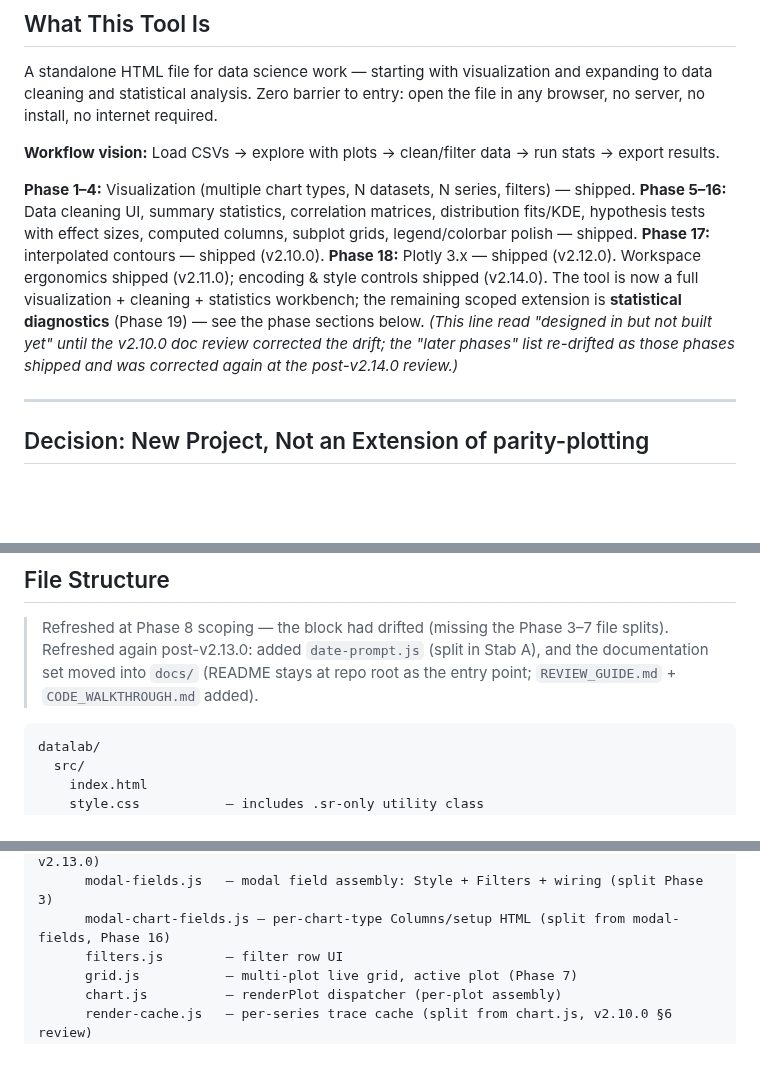
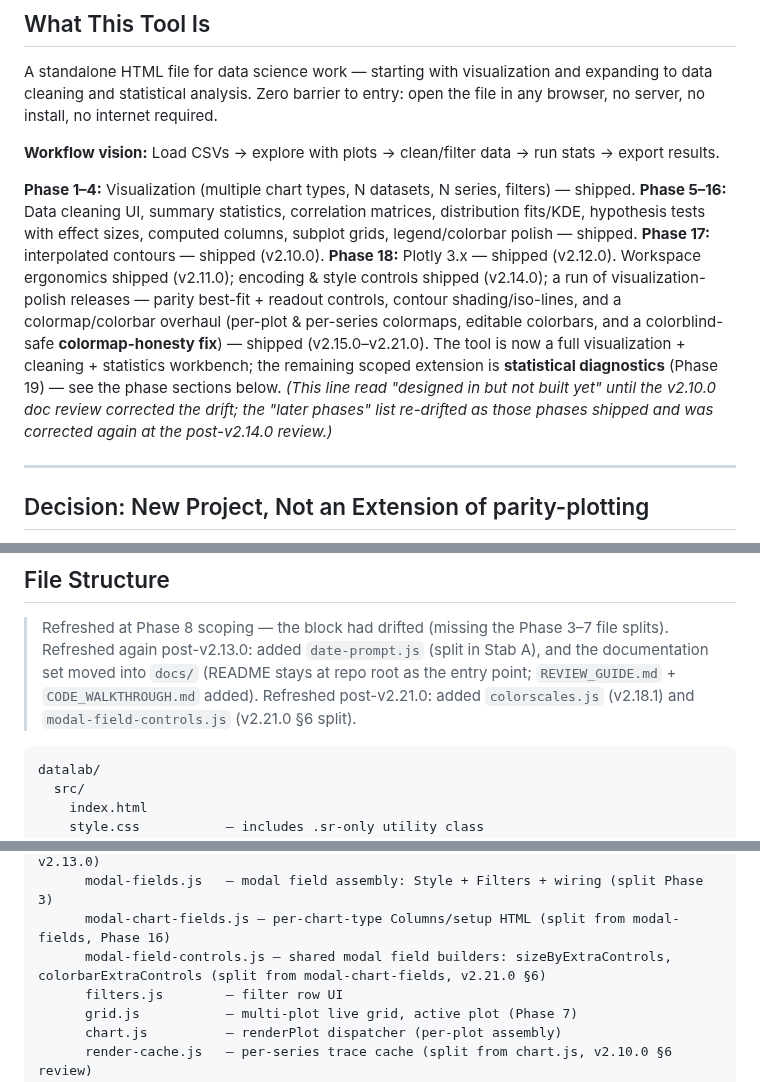
Before and after one commit to kalkisharma/datalab, a Markdown page: docs/PLANNING.md, 3 parts joined by grey strips. Drawn GitHub-style; blank space fills up the shorter version.

````diff
--- a/docs/PLANNING.md
+++ b/docs/PLANNING.md
@@ -7,7 +7,7 @@ A standalone HTML file for data science work — starting with visualization and
 **Workflow vision:** Load CSVs → explore with plots → clean/filter data → run stats → export results.
 
 **Phase 1–4:** Visualization (multiple chart types, N datasets, N series, filters) — shipped.
-**Phase 5–16:** Data cleaning UI, summary statistics, correlation matrices, distribution fits/KDE, hypothesis tests with effect sizes, computed columns, subplot grids, legend/colorbar polish — shipped. **Phase 17:** interpolated contours — shipped (v2.10.0). **Phase 18:** Plotly 3.x — shipped (v2.12.0). Workspace ergonomics shipped (v2.11.0); encoding & style controls shipped (v2.14.0). The tool is now a full visualization + cleaning + statistics workbench; the remaining scoped extension is **statistical diagnostics** (Phase 19) — see the phase sections below. *(This line read "designed in but not built yet" until the v2.10.0 doc review corrected the drift; the "later phases" list re-drifted as those phases shipped and was corrected again at the post-v2.14.0 review.)*
+**Phase 5–16:** Data cleaning UI, summary statistics, correlation matrices, distribution fits/KDE, hypothesis tests with effect sizes, computed columns, subplot grids, legend/colorbar polish — shipped. **Phase 17:** interpolated contours — shipped (v2.10.0). **Phase 18:** Plotly 3.x — shipped (v2.12.0). Workspace ergonomics shipped (v2.11.0); encoding & style controls shipped (v2.14.0); a run of visualization-polish releases — parity best-fit + readout controls, contour shading/iso-lines, and a colormap/colorbar overhaul (per-plot & per-series colormaps, editable colorbars, and a colorblind-safe **colormap-honesty fix**) — shipped (v2.15.0–v2.21.0). The tool is now a full visualization + cleaning + statistics workbench; the remaining scoped extension is **statistical diagnostics** (Phase 19) — see the phase sections below. *(This line read "designed in but not built yet" until the v2.10.0 doc review corrected the drift; the "later phases" list re-drifted as those phases shipped and was corrected again at the post-v2.14.0 review.)*
 
 ---
 
@@ -158,6 +158,8 @@ Datetime columns are shown in column pickers but disabled with tooltip: "datetim
 > Refreshed again post-v2.13.0: added `date-prompt.js` (split in Stab A), and the
 > documentation set moved into `docs/` (README stays at repo root as the entry point;
 > `REVIEW_GUIDE.md` + `CODE_WALKTHROUGH.md` added).
+> Refreshed post-v2.21.0: added `colorscales.js` (v2.18.1) and `modal-field-controls.js`
+> (v2.21.0 §6 split).
 
 ```
 datalab/
@@ -172,6 +174,7 @@ datalab/
       date-prompt.js    — ambiguous-date format prompt (split from modal.js, Stab A / v2.13.0)
       modal-fields.js   — modal field assembly: Style + Filters + wiring (split Phase 3)
       modal-chart-fields.js — per-chart-type Columns/setup HTML (split from modal-fields, Phase 16)
+      modal-field-controls.js — shared modal field builders: sizeByExtraControls, colorbarExtraControls (split from modal-chart-fields, v2.21.0 §6)
       filters.js        — filter row UI
       grid.js           — multi-plot live grid, active plot (Phase 7)
       chart.js          — renderPlot dispatcher (per-plot assembly)
````
Also changed, not shown: other parts of docs/PLANNING.md (+17 -0 lines).
